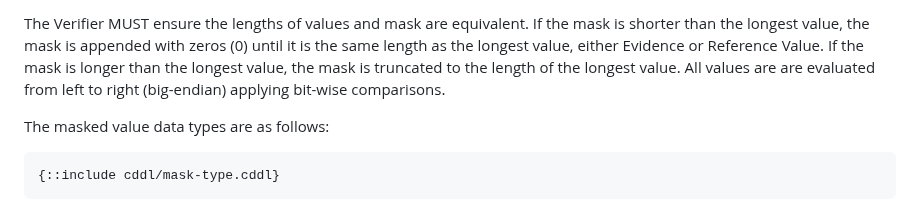
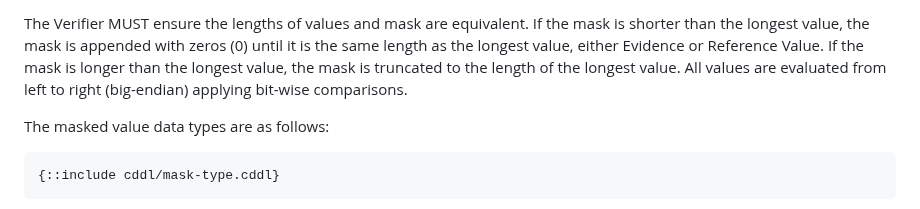
Before and after one commit to nedmsmith/draft-cds-rats-intel-corim-profile, a Markdown page: draft-cds-rats-intel-corim-profile.md, the part around the change. Drawn GitHub-style.

Commit message:
Update draft-cds-rats-intel-corim-profile.md
fix typo

```diff
--- a/draft-cds-rats-intel-corim-profile.md
+++ b/draft-cds-rats-intel-corim-profile.md
@@ -344,7 +344,7 @@ while Reference Values of type `tagged-masked-raw-value` includes the mask value
 The Verifier MUST ensure the lengths of values and mask are equivalent. If the mask is shorter
 than the longest value, the mask is appended with zeros (0) until it is the same length as the longest value, either Evidence or Reference Value.
 If the mask is longer than the longest value, the mask is truncated to the length of the longest value.
-All values are are evaluated from left to right (big-endian) applying bit-wise comparisons.
+All values are evaluated from left to right (big-endian) applying bit-wise comparisons.
 
 The masked value data types are as follows:
 
```
